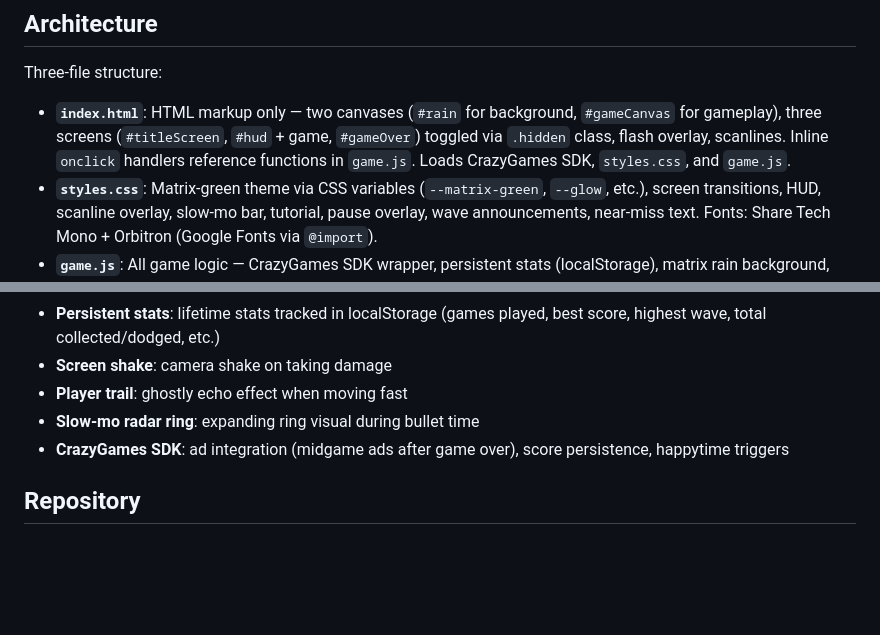
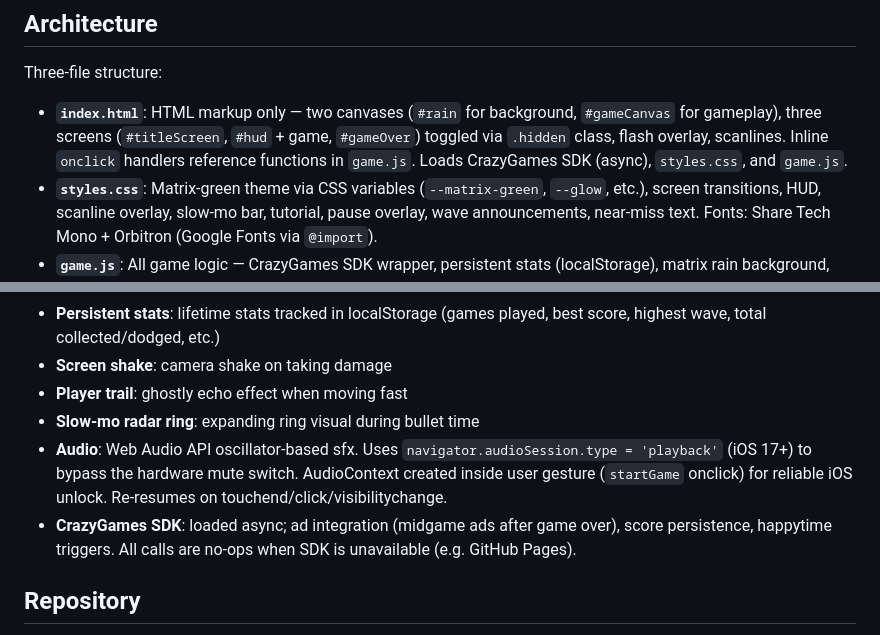
Before and after one commit to etai-ai/shattard, a Markdown page: CLAUDE.md, 2 parts joined by grey strips. Rendered like a GitHub page; blank space fills up the shorter version.

Commit message:
Update CLAUDE.md with iOS audio and SDK details
Document navigator.audioSession.type = playback for iOS mute switch
bypass, AudioContext unlock strategy, and async CrazyGames SDK loading.

Co-Authored-By: Claude Opus 4.6 <noreply@anthropic.com>

```diff
--- a/CLAUDE.md
+++ b/CLAUDE.md
@@ -14,7 +14,7 @@ Open `index.html` in a browser. There is no build step, package manager, or dev
 
 Three-file structure:
 
-- **`index.html`**: HTML markup only — two canvases (`#rain` for background, `#gameCanvas` for gameplay), three screens (`#titleScreen`, `#hud` + game, `#gameOver`) toggled via `.hidden` class, flash overlay, scanlines. Inline `onclick` handlers reference functions in `game.js`. Loads CrazyGames SDK, `styles.css`, and `game.js`.
+- **`index.html`**: HTML markup only — two canvases (`#rain` for background, `#gameCanvas` for gameplay), three screens (`#titleScreen`, `#hud` + game, `#gameOver`) toggled via `.hidden` class, flash overlay, scanlines. Inline `onclick` handlers reference functions in `game.js`. Loads CrazyGames SDK (async), `styles.css`, and `game.js`.
 - **`styles.css`**: Matrix-green theme via CSS variables (`--matrix-green`, `--glow`, etc.), screen transitions, HUD, scanline overlay, slow-mo bar, tutorial, pause overlay, wave announcements, near-miss text. Fonts: Share Tech Mono + Orbitron (Google Fonts via `@import`).
 - **`game.js`**: All game logic — CrazyGames SDK wrapper, persistent stats (localStorage), matrix rain background, game state, entity spawning (good/bad/power/splitter/cluster), input (touch + mouse), pause, audio (Web Audio API sfx), tutorial animations, wave system, game loop (`requestAnimationFrame` → `gameLoop` → `update` → `render`), collision (distance-based via `Math.hypot`), rendering (vignette, entity trails, glyph text with glow, particle system, player as layered geometry avatar).
 
@@ -52,7 +52,8 @@ Difficulty is wave-based: `difficulty = currentWave + (waveTimer / waveDuration)
 - **Screen shake**: camera shake on taking damage
 - **Player trail**: ghostly echo effect when moving fast
 - **Slow-mo radar ring**: expanding ring visual during bullet time
-- **CrazyGames SDK**: ad integration (midgame ads after game over), score persistence, happytime triggers
+- **Audio**: Web Audio API oscillator-based sfx. Uses `navigator.audioSession.type = 'playback'` (iOS 17+) to bypass the hardware mute switch. AudioContext created inside user gesture (`startGame` onclick) for reliable iOS unlock. Re-resumes on touchend/click/visibilitychange.
+- **CrazyGames SDK**: loaded async; ad integration (midgame ads after game over), score persistence, happytime triggers. All calls are no-ops when SDK is unavailable (e.g. GitHub Pages).
 
 ## Repository
 
```
